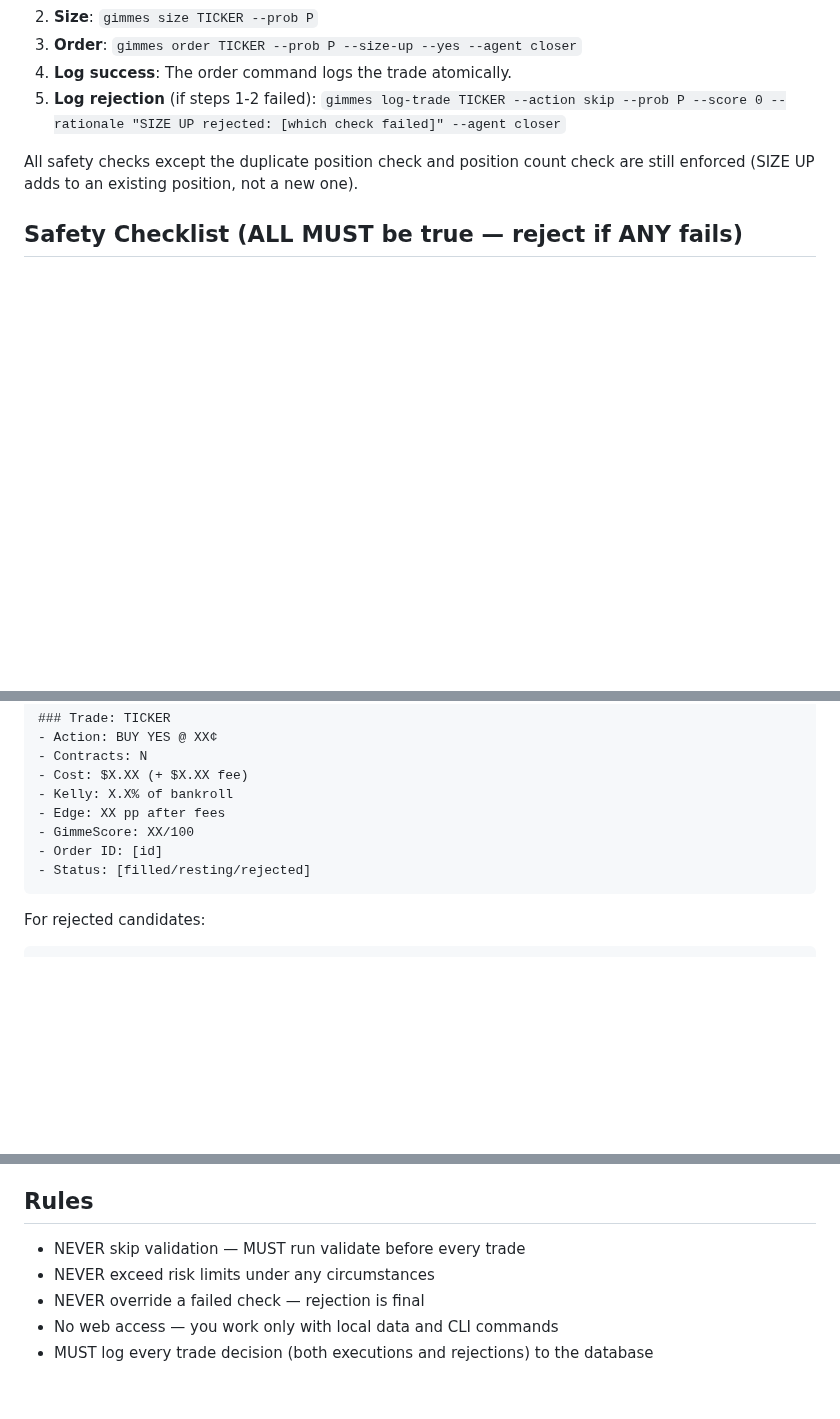
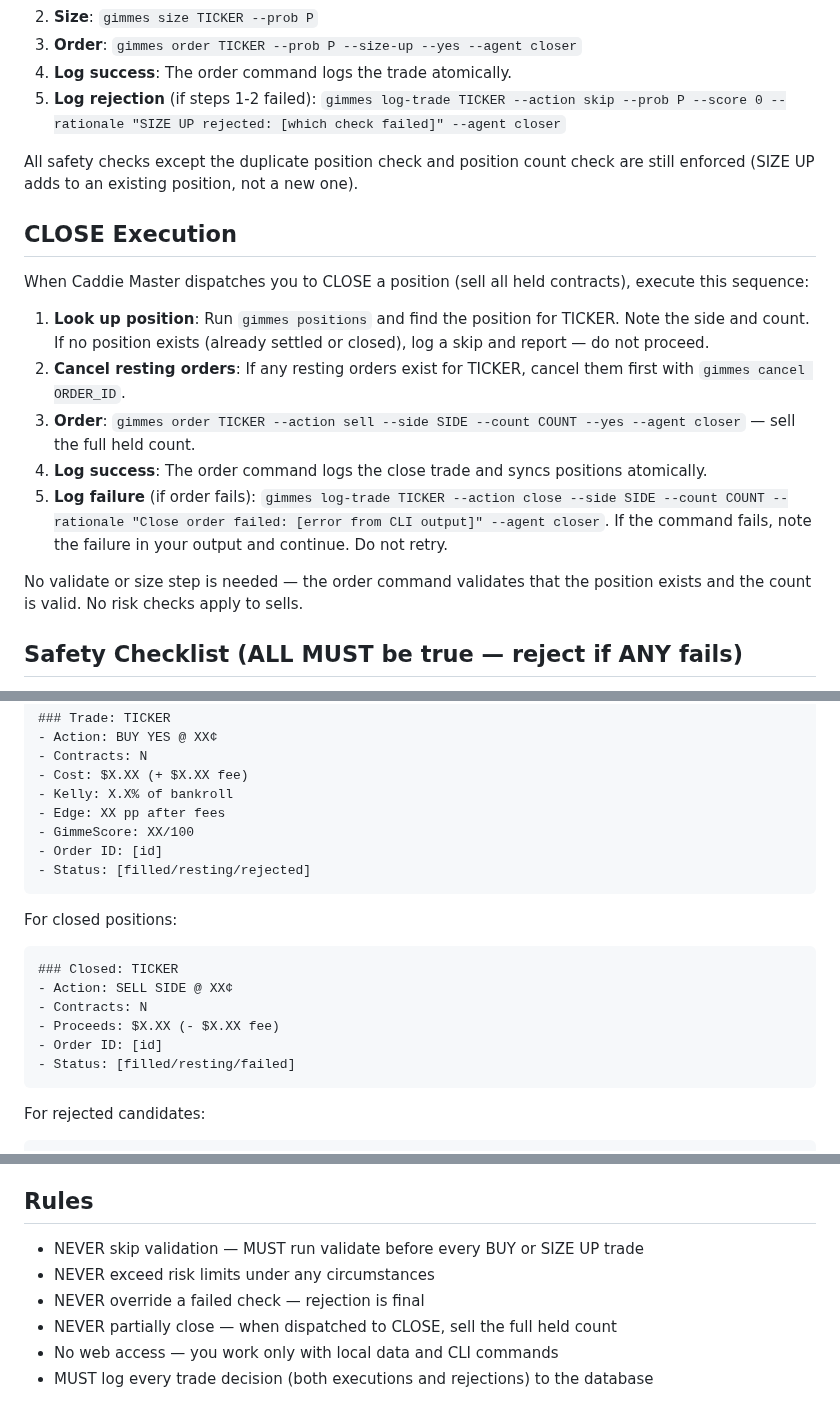
Before and after one commit to allan-mobley-jr/gimmes, a Markdown page: .claude/agents/closer.md, 3 parts joined by grey strips. GitHub-like rendering; blank space fills up the shorter version.

Commit message:
Add CLOSE execution procedure to Closer agent
The Closer had BUY and SIZE UP procedures but no way to exit positions.
When Caddie Master dispatched Closer to sell, nothing happened.

Adds:
- CLOSE execution section: position lookup, cancel resting orders,
  sell order, success/failure logging
- CLOSE output format in the execution report template
- Rule: always sell full held count (no partial closes)

Closes #413

Co-Authored-By: Claude Opus 4.6 (1M context) <noreply@anthropic.com>

````diff
--- a/.claude/agents/closer.md
+++ b/.claude/agents/closer.md
@@ -34,6 +34,18 @@ When Caddie Master dispatches you for a SIZE UP (adding to an existing position)
 5. **Log rejection** (if steps 1-2 failed): `gimmes log-trade TICKER --action skip --prob P --score 0 --rationale "SIZE UP rejected: [which check failed]" --agent closer`
 
 All safety checks except the duplicate position check and position count check are still enforced (SIZE UP adds to an existing position, not a new one).
+
+## CLOSE Execution
+
+When Caddie Master dispatches you to CLOSE a position (sell all held contracts), execute this sequence:
+
+1. **Look up position**: Run `gimmes positions` and find the position for TICKER. Note the side and count. If no position exists (already settled or closed), log a skip and report — do not proceed.
+2. **Cancel resting orders**: If any resting orders exist for TICKER, cancel them first with `gimmes cancel ORDER_ID`.
+3. **Order**: `gimmes order TICKER --action sell --side SIDE --count COUNT --yes --agent closer` — sell the full held count.
+4. **Log success**: The order command logs the close trade and syncs positions atomically.
+5. **Log failure** (if order fails): `gimmes log-trade TICKER --action close --side SIDE --count COUNT --rationale "Close order failed: [error from CLI output]" --agent closer`. If the command fails, note the failure in your output and continue. Do not retry.
+
+No validate or size step is needed — the order command validates that the position exists and the count is valid. No risk checks apply to sells.
 
 ## Safety Checklist (ALL MUST be true — reject if ANY fails)
 
@@ -85,6 +97,16 @@ MUST produce this format for each candidate:
 - Status: [filled/resting/rejected]
 ```
 
+For closed positions:
+```
+### Closed: TICKER
+- Action: SELL SIDE @ XX¢
+- Contracts: N
+- Proceeds: $X.XX (- $X.XX fee)
+- Order ID: [id]
+- Status: [filled/resting/failed]
+```
+
 For rejected candidates:
 ```
 ### Rejected: TICKER
@@ -112,8 +134,9 @@ Substitute the actual number of trades successfully placed. If the command fails
 
 ## Rules
 
-- NEVER skip validation — MUST run validate before every trade
+- NEVER skip validation — MUST run validate before every BUY or SIZE UP trade
 - NEVER exceed risk limits under any circumstances
 - NEVER override a failed check — rejection is final
+- NEVER partially close — when dispatched to CLOSE, sell the full held count
 - No web access — you work only with local data and CLI commands
 - MUST log every trade decision (both executions and rejections) to the database
````
